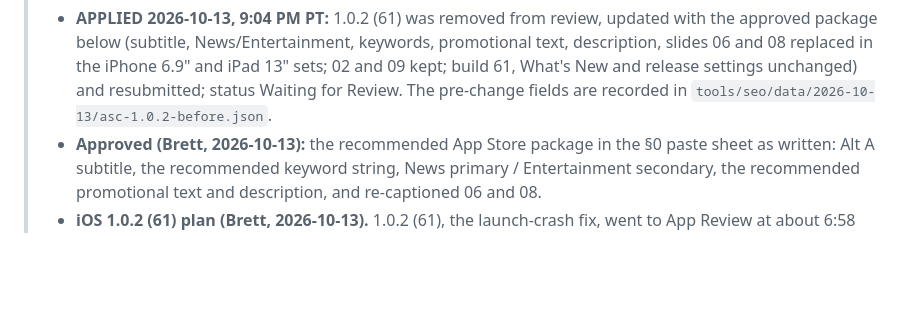
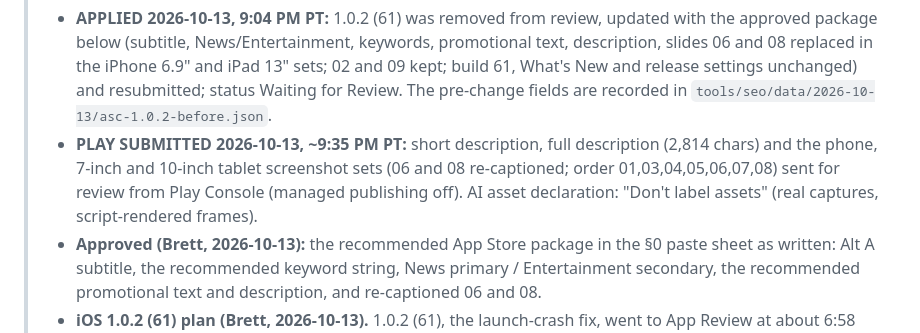
Before and after one commit to bnottingham/armstrong-and-getty-podcast, a Markdown page: seo/store-listing-copy.md, the part around the change. Drawn GitHub-style; blank space fills up the shorter version.

Commit message:
Record the App Store and Play listing submissions in the store copy
Co-Authored-By: Claude Opus 5.5 <noreply@anthropic.com>

```diff
--- a/seo/store-listing-copy.md
+++ b/seo/store-listing-copy.md
@@ -19,6 +19,11 @@ is the "·" separator on the feature-graphic artwork. Evidence files live under
 >   release settings unchanged) and resubmitted; status Waiting for Review.
 >   The pre-change fields are recorded in
 >   `tools/seo/data/2026-10-13/asc-1.0.2-before.json`.
+> - **PLAY SUBMITTED 2026-10-13, ~9:35 PM PT:** short description, full
+>   description (2,814 chars) and the phone, 7-inch and 10-inch tablet
+>   screenshot sets (06 and 08 re-captioned; order 01,03,04,05,06,07,08) sent
+>   for review from Play Console (managed publishing off). AI asset
+>   declaration: "Don't label assets" (real captures, script-rendered frames).
 > - **Approved (Brett, 2026-10-13):** the recommended App Store package in the
 >   §0 paste sheet as written: Alt A subtitle, the recommended keyword string,
 >   News primary / Entertainment secondary, the recommended promotional text
```
